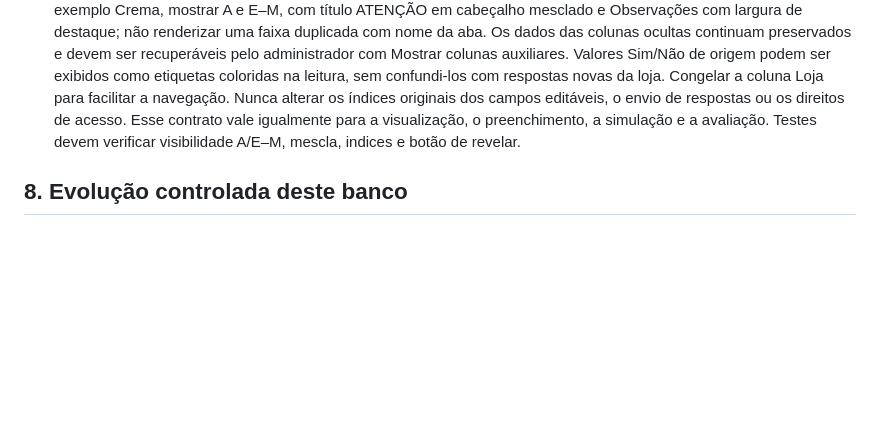
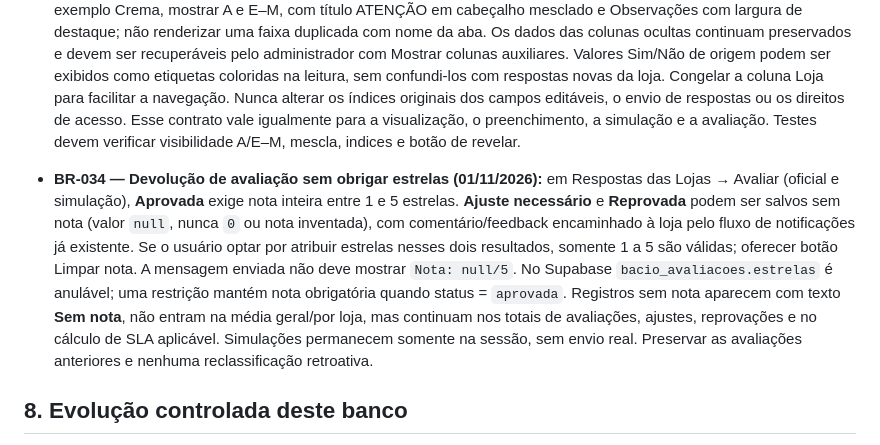
Before and after one commit to marinapereira-coder/Cold-Space, a Markdown page: docs/BANCO_DE_REGRAS_BACIO_CONECTA.md, the part around the change. Rendered like a GitHub page; blank space fills up the shorter version.

Commit message:
docs(conecta): formalize nullable stars for adjustment and rejection feedback

```diff
--- a/docs/BANCO_DE_REGRAS_BACIO_CONECTA.md
+++ b/docs/BANCO_DE_REGRAS_BACIO_CONECTA.md
@@ -105,6 +105,8 @@ Versão inicial: 31/10/2026 · Repositório: `marinapereira-coder/Cold-Space`
 
 - **BR-033 — Reprodução da estrutura visível do Excel (01/11/2026):** nas planilhas importadas, reproduzir por padrão a disposição visual do Excel, incluindo colunas ocultas na origem (`!cols.hidden`) e, para importações antigas, reconhecer como auxiliares somente as colunas de cabeçalho exato UF, Estado, Produção, Tipo Op/Tipo Operação. No exemplo Crema, mostrar A e E–M, com título ATENÇÃO em cabeçalho mesclado e Observações com largura de destaque; não renderizar uma faixa duplicada com nome da aba. Os dados das colunas ocultas continuam preservados e devem ser recuperáveis pelo administrador com Mostrar colunas auxiliares. Valores Sim/Não de origem podem ser exibidos como etiquetas coloridas na leitura, sem confundi-los com respostas novas da loja. Congelar a coluna Loja para facilitar a navegação. Nunca alterar os índices originais dos campos editáveis, o envio de respostas ou os direitos de acesso. Esse contrato vale igualmente para a visualização, o preenchimento, a simulação e a avaliação. Testes devem verificar visibilidade A/E–M, mescla, indices e botão de revelar.
 
+- **BR-034 — Devolução de avaliação sem obrigar estrelas (01/11/2026):** em Respostas das Lojas → Avaliar (oficial e simulação), **Aprovada** exige nota inteira entre 1 e 5 estrelas. **Ajuste necessário** e **Reprovada** podem ser salvos sem nota (valor `null`, nunca `0` ou nota inventada), com comentário/feedback encaminhado à loja pelo fluxo de notificações já existente. Se o usuário optar por atribuir estrelas nesses dois resultados, somente 1 a 5 são válidas; oferecer botão Limpar nota. A mensagem enviada não deve mostrar `Nota: null/5`. No Supabase `bacio_avaliacoes.estrelas` é anulável; uma restrição mantém nota obrigatória quando status = `aprovada`. Registros sem nota aparecem com texto **Sem nota**, não entram na média geral/por loja, mas continuam nos totais de avaliações, ajustes, reprovações e no cálculo de SLA aplicável. Simulações permanecem somente na sessão, sem envio real. Preservar as avaliações anteriores e nenhuma reclassificação retroativa.
+
 ## 8. Evolução controlada deste banco
 Toda regra nova aprovada entra aqui com data, alcance e teste correspondente. Se existir conflito com regra anterior, obter autorização para a substituição e registrar a alteração. **Nenhuma regra anterior é descartada apenas porque uma solicitação nova não a menciona.**
 
```
